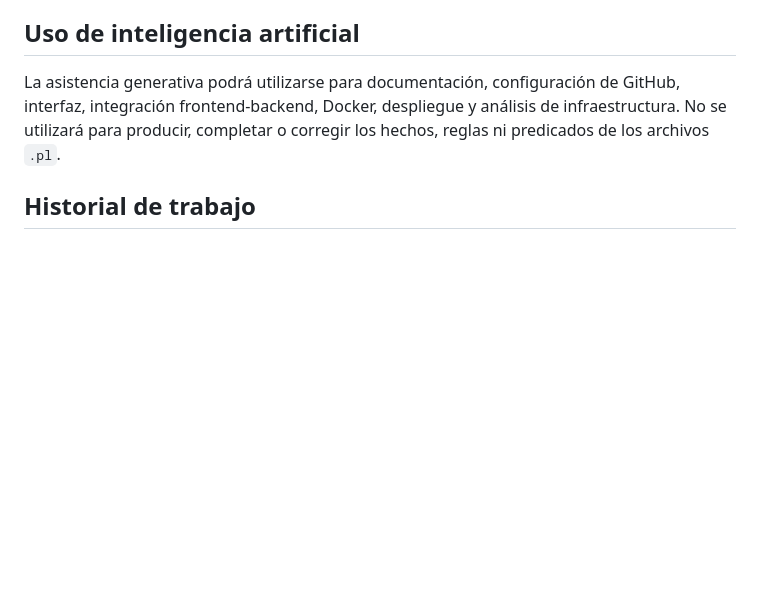
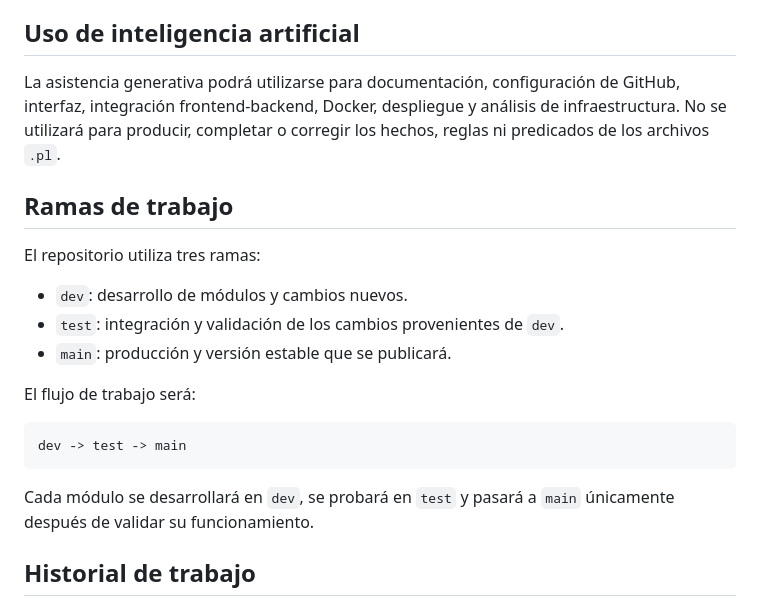
Before and after one commit to MrSpecter07/Prolog, a Markdown page: README.md, the part around the change. Drawn GitHub-style; blank space fills up the shorter version.

Commit message:
Documentar flujo de ramas

````diff
--- a/README.md
+++ b/README.md
@@ -103,6 +103,22 @@ La aplicación se publicará mediante una plataforma compatible con el backend y
 
 La asistencia generativa podrá utilizarse para documentación, configuración de GitHub, interfaz, integración frontend-backend, Docker, despliegue y análisis de infraestructura. No se utilizará para producir, completar o corregir los hechos, reglas ni predicados de los archivos `.pl`.
 
+## Ramas de trabajo
+
+El repositorio utiliza tres ramas:
+
+- `dev`: desarrollo de módulos y cambios nuevos.
+- `test`: integración y validación de los cambios provenientes de `dev`.
+- `main`: producción y versión estable que se publicará.
+
+El flujo de trabajo será:
+
+```text
+dev -> test -> main
+```
+
+Cada módulo se desarrollará en `dev`, se probará en `test` y pasará a `main` únicamente después de validar su funcionamiento.
+
 ## Historial de trabajo
 
 Los cambios se registrarán en commits separados por módulo para que el avance del proyecto sea identificable:
````
